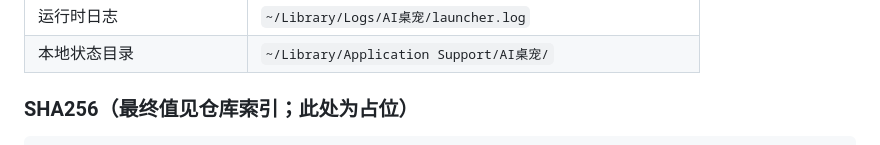
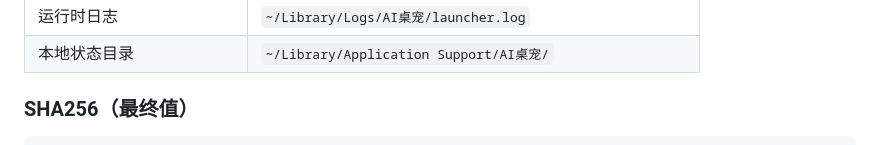
Before and after one commit to moliangjin/ai-desktop-pet, a Markdown page: docs/R182_DELIVERY_INDEX.md, the part around one of its changes. Drawn GitHub-style.

````diff
--- a/docs/R182_DELIVERY_INDEX.md
+++ b/docs/R182_DELIVERY_INDEX.md
@@ -136,6 +136,6 @@ macOS 的 `screencapture` **抓不到透明 Electron 叠层**（Pixi 画布走 G
 | 运行时日志 | `~/Library/Logs/AI桌宠/launcher.log` |
 | 本地状态目录 | `~/Library/Application Support/AI桌宠/` |
 
-### SHA256（最终值见仓库索引；此处为占位）
+### SHA256（最终值）
 
 ```
````
Also changed, not shown: other parts of docs/R182_DELIVERY_INDEX.md (+6 -6 lines).
